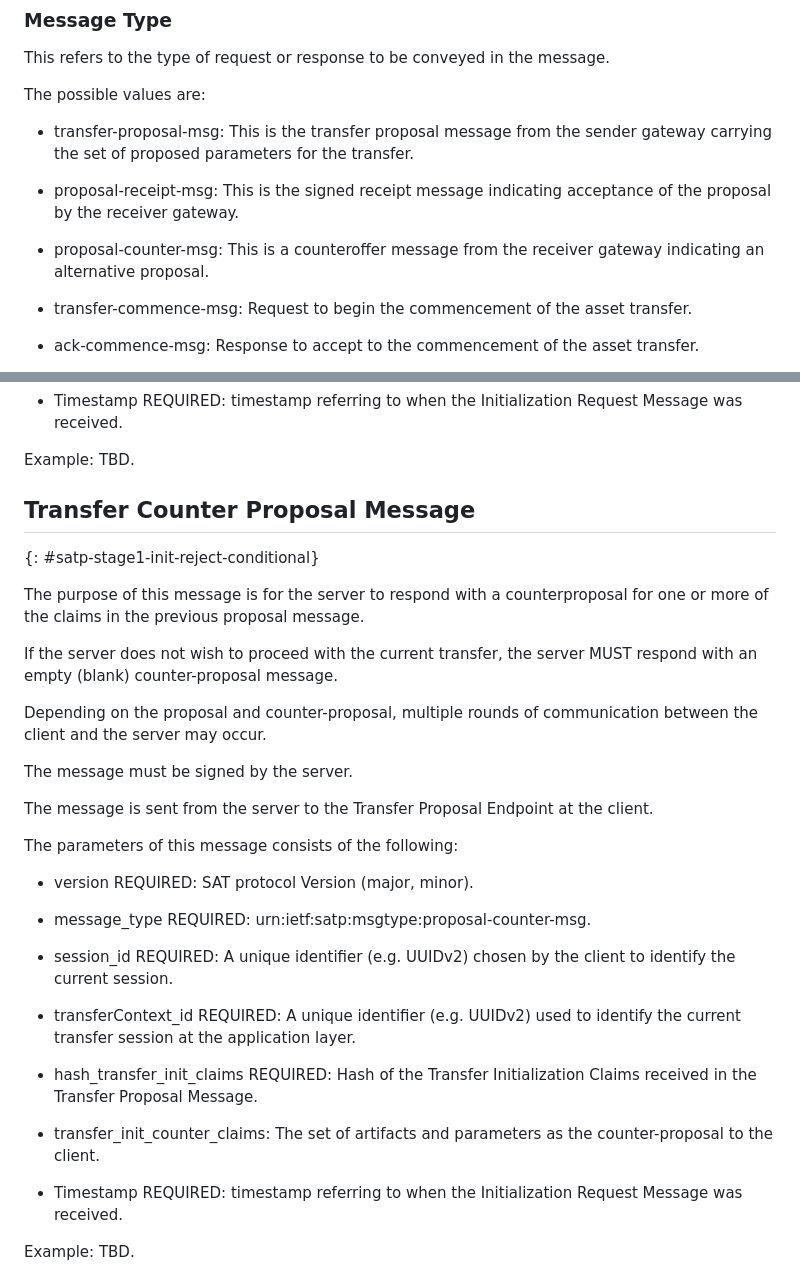
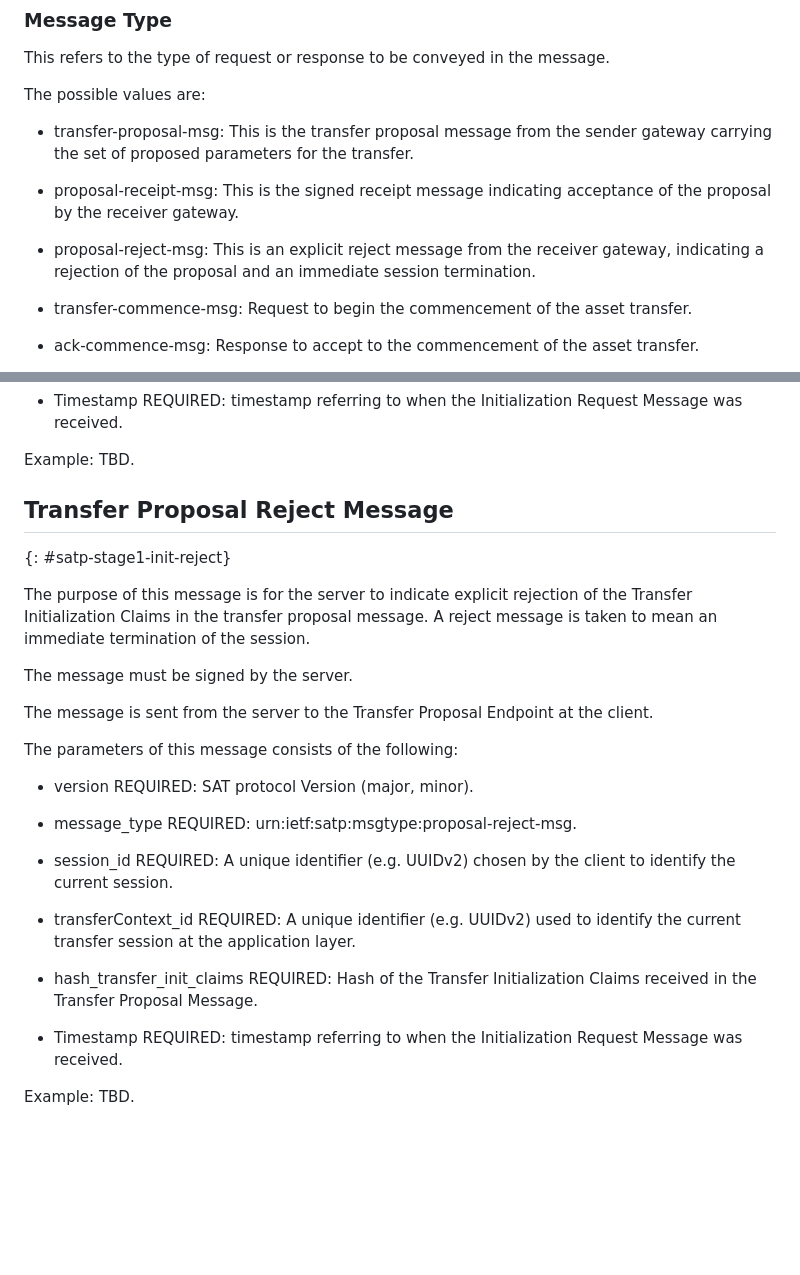
Before and after one commit to ietf-satp/draft-ietf-satp-core, a Markdown page: draft-ietf-satp-core.md, 2 parts joined by grey strips. Drawn GitHub-style; blank space fills up the shorter version.

Commit message:
Update draft-ietf-satp-core.md
Adding the Transfer Proposal Reject message, as agreed at the SATP Interim meeting 18 June 2024. Removal of the Transfer Counter-Proposal text.

```diff
--- a/draft-ietf-satp-core.md
+++ b/draft-ietf-satp-core.md
@@ -293,7 +293,7 @@ The possible values are:
 
 - proposal-receipt-msg: This is the signed receipt message indicating acceptance of the proposal by the receiver gateway.
 
-- proposal-counter-msg: This is a counteroffer message from the receiver gateway indicating an alternative proposal.
+- proposal-reject-msg: This is an explicit reject message from the receiver gateway, indicating a rejection of the proposal and an immediate session termination.
 
 - transfer-commence-msg: Request to begin the commencement of the asset transfer.
 
@@ -662,15 +662,14 @@ The parameters of this message consists of the following:
 
 Example: TBD.
 
-## Transfer Counter Proposal Message
+## Transfer Proposal Reject Message
 
-{: #satp-stage1-init-reject-conditional}
+{: #satp-stage1-init-reject}
 
-The purpose of this message is for the server to respond with a counterproposal for one or more of the claims in the previous proposal message.
-
-If the server does not wish to proceed with the current transfer, the server MUST respond with an empty (blank) counter-proposal message.
-
-Depending on the proposal and counter-proposal, multiple rounds of communication between the client and the server may occur.
+The purpose of this message is for the server to indicate explicit
+rejection of the Transfer Initialization Claims
+in the transfer proposal message.
+A reject message is taken to mean an immediate termination of the session.
 
 The message must be signed by the server.
 
@@ -680,7 +679,7 @@ The parameters of this message consists of the following:
 
 - version REQUIRED: SAT protocol Version (major, minor).
 
-- message_type REQUIRED: urn:ietf:satp:msgtype:proposal-counter-msg.
+- message_type REQUIRED: urn:ietf:satp:msgtype:proposal-reject-msg.
 
 - session_id REQUIRED: A unique identifier (e.g. UUIDv2) chosen by the
   client to identify the current session.
@@ -690,9 +689,6 @@ The parameters of this message consists of the following:
 
 - hash_transfer_init_claims REQUIRED: Hash of the Transfer Initialization Claims
   received in the Transfer Proposal Message.
-
-- transfer_init_counter_claims: The set of artifacts and parameters as the
-  counter-proposal to the client.
 
 - Timestamp REQUIRED: timestamp referring to when
   the Initialization Request Message was received.
```
